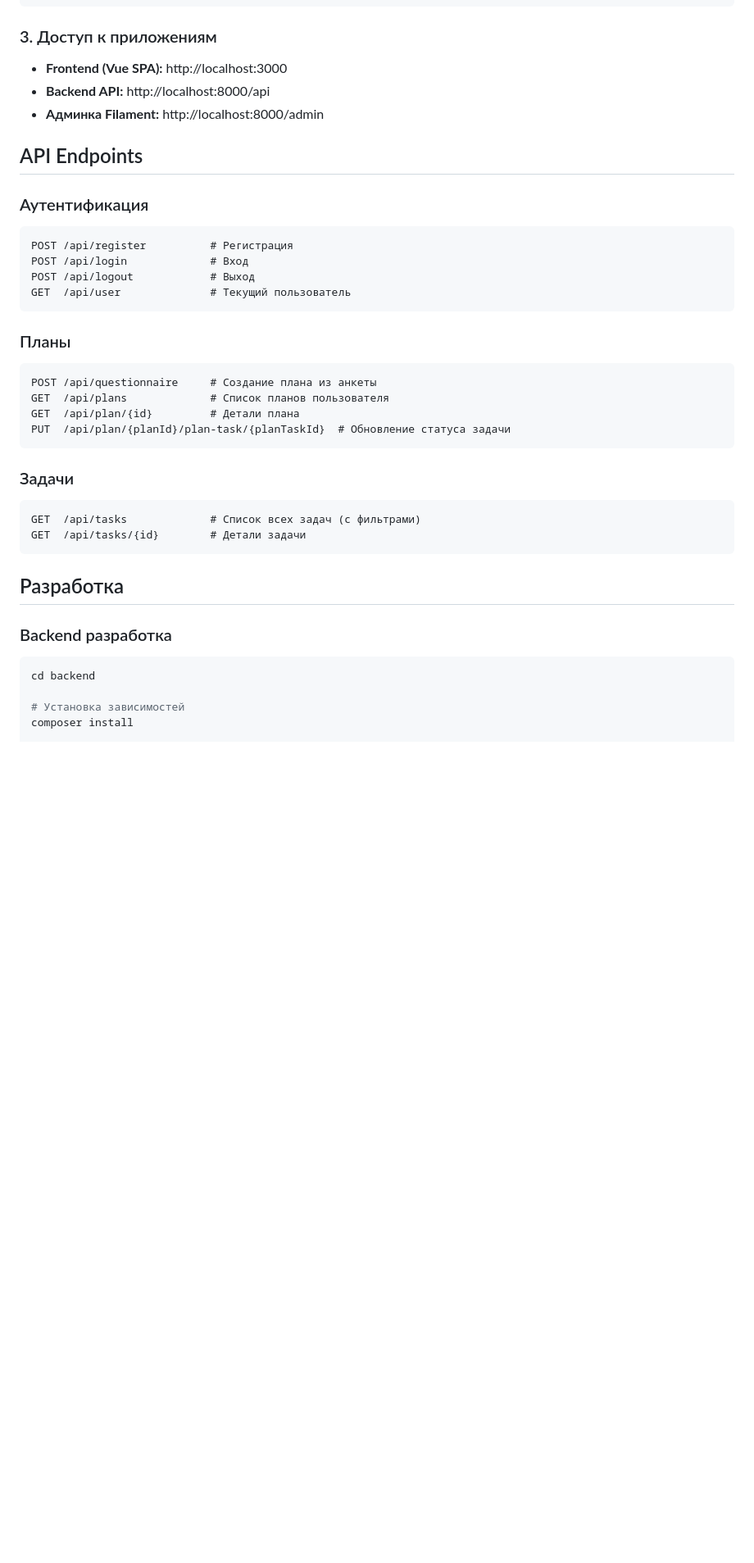
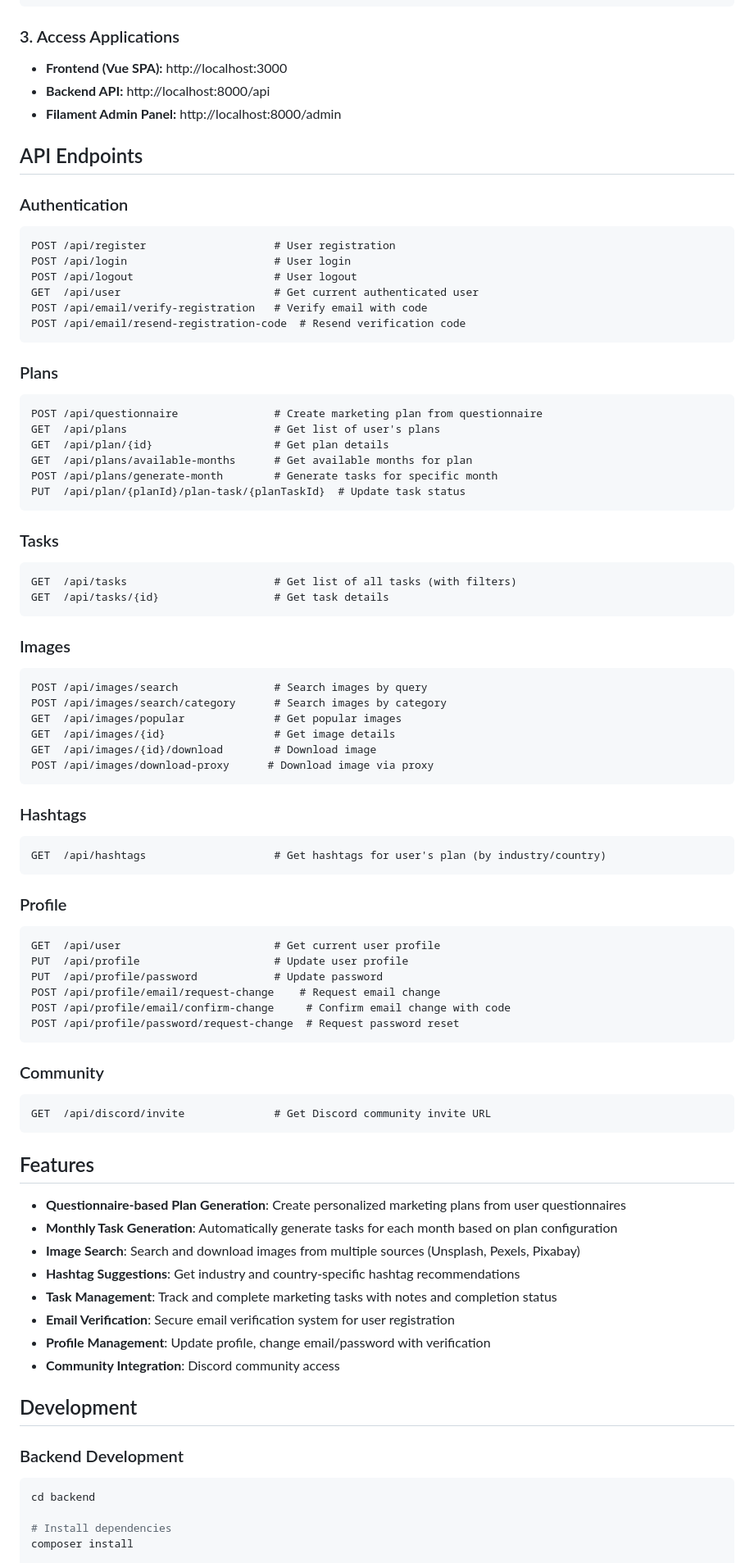
Before and after one commit to yasinscky/peerie-test, a Markdown page: README.md, the part around one of its changes. Shown at 82% size. Rendered like a GitHub page; blank space fills up the shorter version.

````diff
--- a/README.md
+++ b/README.md
@@ -85,43 +85,88 @@ docker-compose exec app php artisan db:seed --class=TaskSeeder
 docker-compose exec app php artisan make:filament-user
 ```
 
-### 3. Доступ к приложениям
+### 3. Access Applications
 
 - **Frontend (Vue SPA):** http://localhost:3000
 - **Backend API:** http://localhost:8000/api
-- **Админка Filament:** http://localhost:8000/admin
+- **Filament Admin Panel:** http://localhost:8000/admin
 
 ## API Endpoints
 
-### Аутентификация
+### Authentication
 ```
-POST /api/register          # Регистрация
-POST /api/login             # Вход
-POST /api/logout            # Выход
-GET  /api/user              # Текущий пользователь
+POST /api/register                    # User registration
+POST /api/login                       # User login
+POST /api/logout                      # User logout
+GET  /api/user                        # Get current authenticated user
+POST /api/email/verify-registration   # Verify email with code
+POST /api/email/resend-registration-code  # Resend verification code
 ```
 
-### Планы
+### Plans
 ```
-POST /api/questionnaire     # Создание плана из анкеты
-GET  /api/plans             # Список планов пользователя
-GET  /api/plan/{id}         # Детали плана
-PUT  /api/plan/{planId}/plan-task/{planTaskId}  # Обновление статуса задачи
+POST /api/questionnaire               # Create marketing plan from questionnaire
+GET  /api/plans                       # Get list of user's plans
+GET  /api/plan/{id}                   # Get plan details
+GET  /api/plans/available-months      # Get available months for plan
+POST /api/plans/generate-month        # Generate tasks for specific month
+PUT  /api/plan/{planId}/plan-task/{planTaskId}  # Update task status
 ```
 
-### Задачи
+### Tasks
 ```
-GET  /api/tasks             # Список всех задач (с фильтрами)
-GET  /api/tasks/{id}        # Детали задачи
+GET  /api/tasks                       # Get list of all tasks (with filters)
+GET  /api/tasks/{id}                  # Get task details
 ```
 
-## Разработка
+### Images
+```
+POST /api/images/search               # Search images by query
+POST /api/images/search/category      # Search images by category
+GET  /api/images/popular              # Get popular images
+GET  /api/images/{id}                 # Get image details
+GET  /api/images/{id}/download        # Download image
+POST /api/images/download-proxy      # Download image via proxy
+```
 
-### Backend разработка
+### Hashtags
+```
+GET  /api/hashtags                    # Get hashtags for user's plan (by industry/country)
+```
+
+### Profile
+```
+GET  /api/user                        # Get current user profile
+PUT  /api/profile                     # Update user profile
+PUT  /api/profile/password            # Update password
+POST /api/profile/email/request-change    # Request email change
+POST /api/profile/email/confirm-change     # Confirm email change with code
+POST /api/profile/password/request-change  # Request password reset
+```
+
+### Community
+```
+GET  /api/discord/invite              # Get Discord community invite URL
+```
+
+## Features
+
+- **Questionnaire-based Plan Generation**: Create personalized marketing plans from user questionnaires
+- **Monthly Task Generation**: Automatically generate tasks for each month based on plan configuration
+- **Image Search**: Search and download images from multiple sources (Unsplash, Pexels, Pixabay)
+- **Hashtag Suggestions**: Get industry and country-specific hashtag recommendations
+- **Task Management**: Track and complete marketing tasks with notes and completion status
+- **Email Verification**: Secure email verification system for user registration
+- **Profile Management**: Update profile, change email/password with verification
+- **Community Integration**: Discord community access
+
+## Development
+
+### Backend Development
 
 ```bash
 cd backend
 
-# Установка зависимостей
+# Install dependencies
 composer install
 
````
Also changed, not shown: other parts of README.md (+104 -89 lines).
